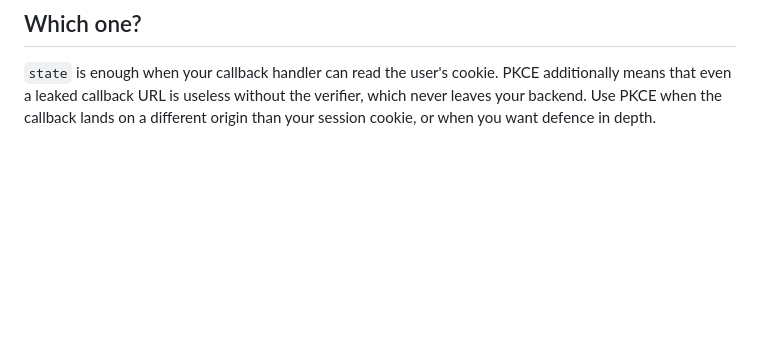
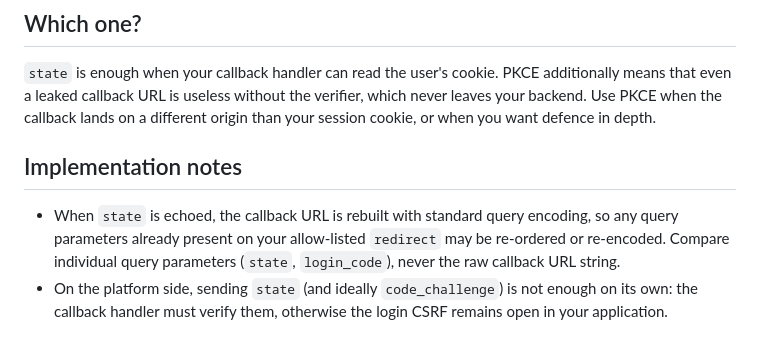
Before and after one commit to Engineersmind/emc-auth-server, a Markdown page: docs/SOCIAL_LOGIN_INTEGRATION.md, the part around the change. GitHub-like rendering; blank space fills up the shorter version.

Commit message:
docs(oauth): #177 note on callback query re-encoding and verification duty

```diff
--- a/docs/SOCIAL_LOGIN_INTEGRATION.md
+++ b/docs/SOCIAL_LOGIN_INTEGRATION.md
@@ -71,3 +71,13 @@ A malformed `code_challenge` (not 43 base64url chars), or a method other than
 PKCE additionally means that even a leaked callback URL is useless without the
 verifier, which never leaves your backend. Use PKCE when the callback lands on a
 different origin than your session cookie, or when you want defence in depth.
+
+## Implementation notes
+
+- When `state` is echoed, the callback URL is rebuilt with standard query
+  encoding, so any query parameters already present on your allow-listed
+  `redirect` may be re-ordered or re-encoded. Compare individual query
+  parameters (`state`, `login_code`), never the raw callback URL string.
+- On the platform side, sending `state` (and ideally `code_challenge`) is not
+  enough on its own: the callback handler must verify them, otherwise the
+  login CSRF remains open in your application.
```
